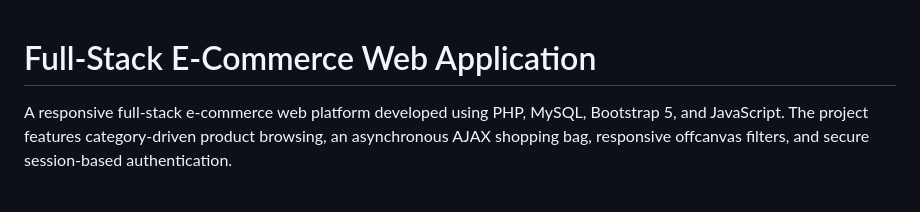
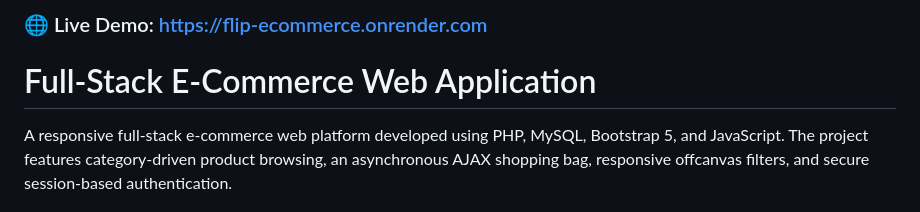
Before and after one commit to msmansisharma006-pixel/online-store-portfolio, a Markdown page: README.md, the part around the change. GitHub-like rendering.

Commit message:
docs: add live render url

```diff
--- a/README.md
+++ b/README.md
@@ -1,3 +1,5 @@
+### 🌐 Live Demo: [https://flip-ecommerce.onrender.com](https://flip-ecommerce.onrender.com)
+
 # Full-Stack E-Commerce Web Application
 
 A responsive full-stack e-commerce web platform developed using PHP, MySQL, Bootstrap 5, and JavaScript. The project features category-driven product browsing, an asynchronous AJAX shopping bag, responsive offcanvas filters, and secure session-based authentication.
```
